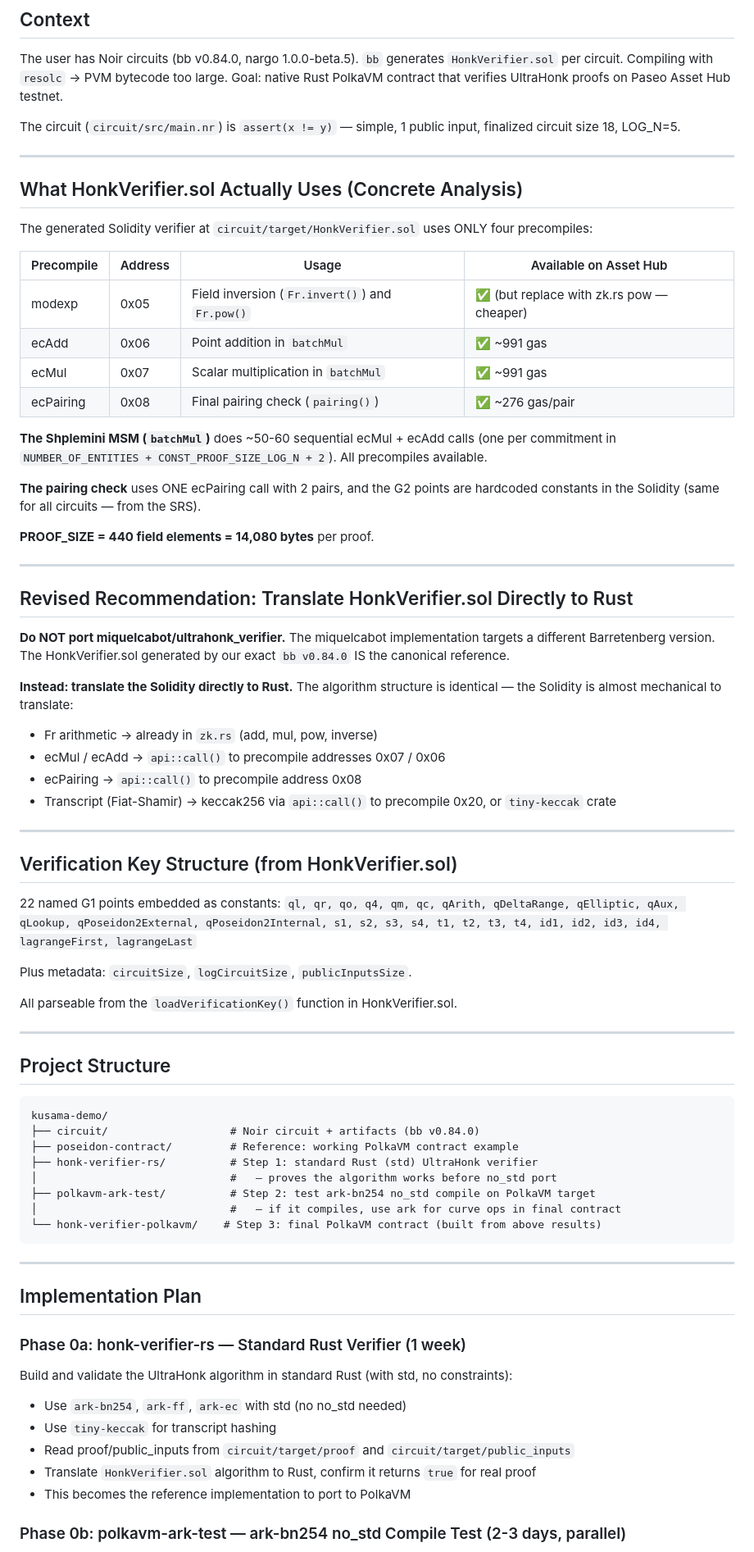
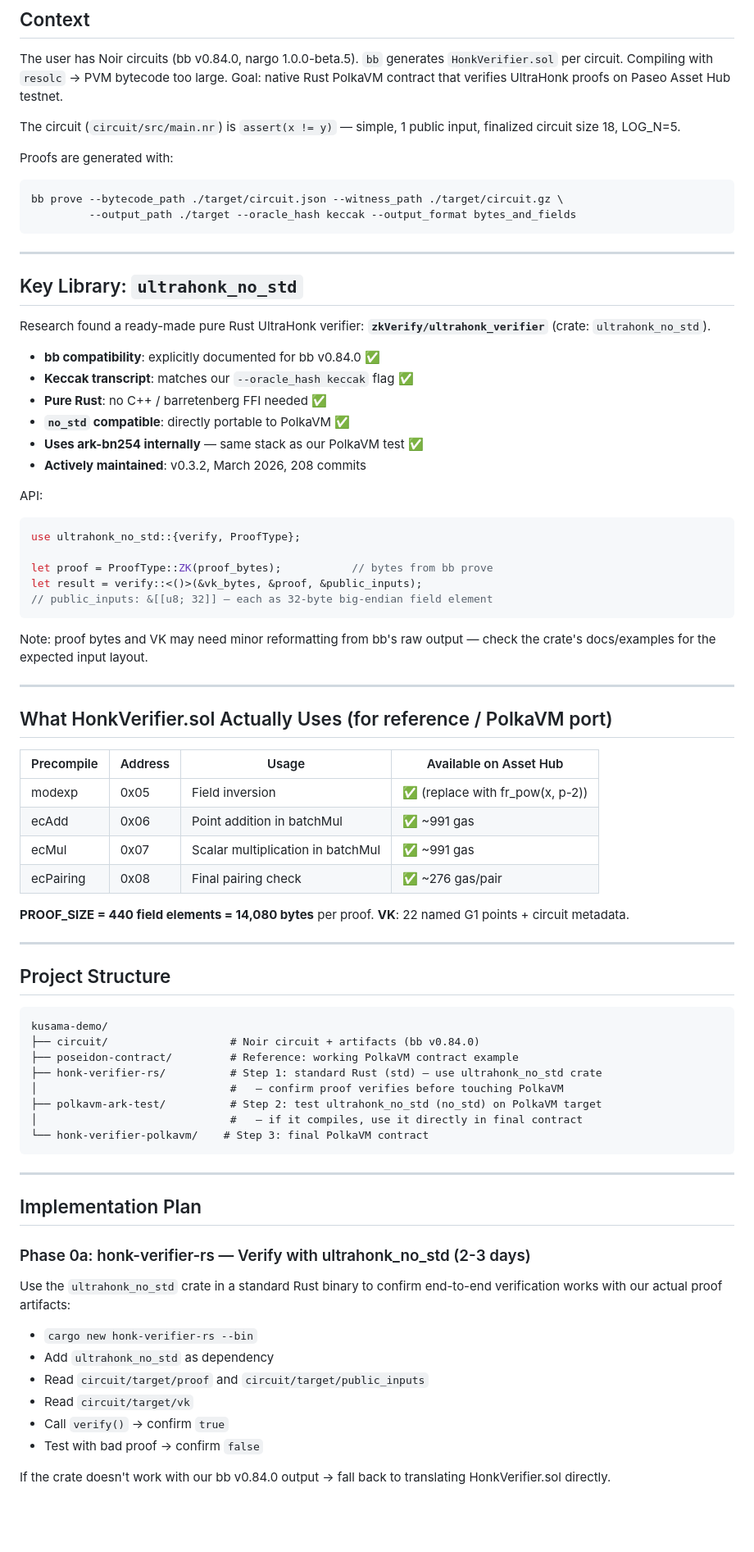
Before and after one commit to zkemail/polkavm-noir-verifier, a Markdown page: PLAN.md, the part around one of its changes. Shown at 82% size. Rendered like a GitHub page; blank space fills up the shorter version.

Commit message:
Update plan: use ultrahonk_no_std crate instead of hand-rolling verifier

````diff
--- a/PLAN.md
+++ b/PLAN.md
@@ -6,47 +6,49 @@ The user has Noir circuits (bb v0.84.0, nargo 1.0.0-beta.5). `bb` generates `Hon
 
 The circuit (`circuit/src/main.nr`) is `assert(x != y)` — simple, 1 public input, finalized circuit size 18, LOG_N=5.
 
+Proofs are generated with:
+```bash
+bb prove --bytecode_path ./target/circuit.json --witness_path ./target/circuit.gz \
+         --output_path ./target --oracle_hash keccak --output_format bytes_and_fields
+```
+
 ---
 
-## What HonkVerifier.sol Actually Uses (Concrete Analysis)
+## Key Library: `ultrahonk_no_std`
 
-The generated Solidity verifier at `circuit/target/HonkVerifier.sol` uses ONLY four precompiles:
+Research found a ready-made pure Rust UltraHonk verifier: **`zkVerify/ultrahonk_verifier`** (crate: `ultrahonk_no_std`).
+
+- **bb compatibility**: explicitly documented for bb v0.84.0 ✅
+- **Keccak transcript**: matches our `--oracle_hash keccak` flag ✅
+- **Pure Rust**: no C++ / barretenberg FFI needed ✅
+- **`no_std` compatible**: directly portable to PolkaVM ✅
+- **Uses ark-bn254 internally** — same stack as our PolkaVM test ✅
+- **Actively maintained**: v0.3.2, March 2026, 208 commits
+
+API:
+```rust
+use ultrahonk_no_std::{verify, ProofType};
+
+let proof = ProofType::ZK(proof_bytes);           // bytes from bb prove
+let result = verify::<()>(&vk_bytes, &proof, &public_inputs);
+// public_inputs: &[[u8; 32]] — each as 32-byte big-endian field element
+```
+
+Note: proof bytes and VK may need minor reformatting from bb's raw output — check the crate's docs/examples for the expected input layout.
+
+---
+
+## What HonkVerifier.sol Actually Uses (for reference / PolkaVM port)
 
 | Precompile | Address | Usage | Available on Asset Hub |
 |---|---|---|---|
-| modexp | 0x05 | Field inversion (`Fr.invert()`) and `Fr.pow()` | ✅ (but replace with zk.rs pow — cheaper) |
-| ecAdd | 0x06 | Point addition in `batchMul` | ✅ ~991 gas |
-| ecMul | 0x07 | Scalar multiplication in `batchMul` | ✅ ~991 gas |
-| ecPairing | 0x08 | Final pairing check (`pairing()`) | ✅ ~276 gas/pair |
-
-**The Shplemini MSM (`batchMul`)** does ~50-60 sequential ecMul + ecAdd calls (one per commitment in `NUMBER_OF_ENTITIES + CONST_PROOF_SIZE_LOG_N + 2`). All precompiles available.
-
-**The pairing check** uses ONE ecPairing call with 2 pairs, and the G2 points are hardcoded constants in the Solidity (same for all circuits — from the SRS).
+| modexp | 0x05 | Field inversion | ✅ (replace with fr_pow(x, p-2)) |
+| ecAdd | 0x06 | Point addition in batchMul | ✅ ~991 gas |
+| ecMul | 0x07 | Scalar multiplication in batchMul | ✅ ~991 gas |
+| ecPairing | 0x08 | Final pairing check | ✅ ~276 gas/pair |
 
 **PROOF_SIZE = 440 field elements = 14,080 bytes** per proof.
-
----
-
-## Revised Recommendation: Translate HonkVerifier.sol Directly to Rust
-
-**Do NOT port miquelcabot/ultrahonk_verifier.** The miquelcabot implementation targets a different Barretenberg version. The HonkVerifier.sol generated by our exact `bb v0.84.0` IS the canonical reference.
-
-**Instead: translate the Solidity directly to Rust.** The algorithm structure is identical — the Solidity is almost mechanical to translate:
-- Fr arithmetic → already in `zk.rs` (add, mul, pow, inverse)
-- ecMul / ecAdd → `api::call()` to precompile addresses 0x07 / 0x06
-- ecPairing → `api::call()` to precompile address 0x08
-- Transcript (Fiat-Shamir) → keccak256 via `api::call()` to precompile 0x20, or `tiny-keccak` crate
-
----
-
-## Verification Key Structure (from HonkVerifier.sol)
-
-22 named G1 points embedded as constants:
-`ql, qr, qo, q4, qm, qc, qArith, qDeltaRange, qElliptic, qAux, qLookup, qPoseidon2External, qPoseidon2Internal, s1, s2, s3, s4, t1, t2, t3, t4, id1, id2, id3, id4, lagrangeFirst, lagrangeLast`
-
-Plus metadata: `circuitSize`, `logCircuitSize`, `publicInputsSize`.
-
-All parseable from the `loadVerificationKey()` function in HonkVerifier.sol.
+**VK**: 22 named G1 points + circuit metadata.
 
 ---
 
@@ -56,25 +58,26 @@ All parseable from the `loadVerificationKey()` function in HonkVerifier.sol.
 kusama-demo/
 ├── circuit/                   # Noir circuit + artifacts (bb v0.84.0)
 ├── poseidon-contract/         # Reference: working PolkaVM contract example
-├── honk-verifier-rs/          # Step 1: standard Rust (std) UltraHonk verifier
-│                              #   — proves the algorithm works before no_std port
-├── polkavm-ark-test/          # Step 2: test ark-bn254 no_std compile on PolkaVM target
-│                              #   — if it compiles, use ark for curve ops in final contract
-└── honk-verifier-polkavm/    # Step 3: final PolkaVM contract (built from above results)
+├── honk-verifier-rs/          # Step 1: standard Rust (std) — use ultrahonk_no_std crate
+│                              #   — confirm proof verifies before touching PolkaVM
+├── polkavm-ark-test/          # Step 2: test ultrahonk_no_std (no_std) on PolkaVM target
+│                              #   — if it compiles, use it directly in final contract
+└── honk-verifier-polkavm/    # Step 3: final PolkaVM contract
 ```
 
 ---
 
 ## Implementation Plan
 
-### Phase 0a: honk-verifier-rs — Standard Rust Verifier (1 week)
+### Phase 0a: honk-verifier-rs — Verify with ultrahonk_no_std (2-3 days)
 
-Build and validate the UltraHonk algorithm in standard Rust (with std, no constraints):
-- Use `ark-bn254`, `ark-ff`, `ark-ec` with std (no no_std needed)
-- Use `tiny-keccak` for transcript hashing
-- Read proof/public_inputs from `circuit/target/proof` and `circuit/target/public_inputs`
-- Translate `HonkVerifier.sol` algorithm to Rust, confirm it returns `true` for real proof
-- This becomes the reference implementation to port to PolkaVM
+Use the `ultrahonk_no_std` crate in a standard Rust binary to confirm end-to-end verification works with our actual proof artifacts:
+- `cargo new honk-verifier-rs --bin`
+- Add `ultrahonk_no_std` as dependency
+- Read `circuit/target/proof` and `circuit/target/public_inputs`
+- Read `circuit/target/vk`
+- Call `verify()` → confirm `true`
+- Test with bad proof → confirm `false`
 
-### Phase 0b: polkavm-ark-test — ark-bn254 no_std Compile Test (2-3 days, parallel)
+If the crate doesn't work with our bb v0.84.0 output → fall back to translating HonkVerifier.sol directly.
 
````
Also changed, not shown: other parts of PLAN.md (+53 -148 lines).
